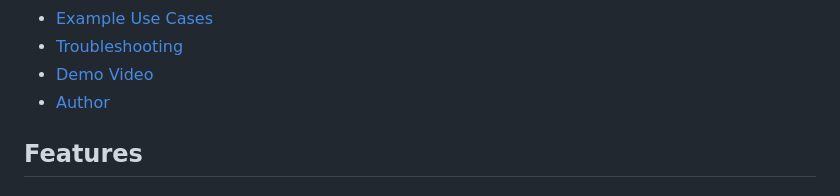
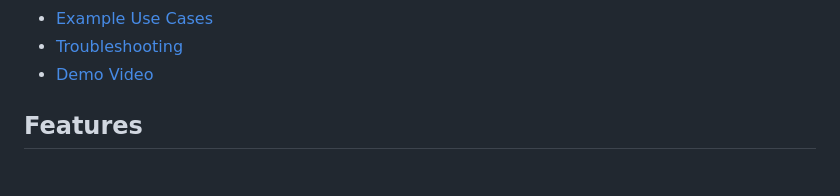
Before and after one commit to rahulrajesh21/QueueCTL, a Markdown page: README.md, the part around the change. GitHub-like rendering.

Commit message:
Remove 'Author' section from README

```diff
--- a/README.md
+++ b/README.md
@@ -21,7 +21,6 @@ Built with a focus on simplicity, modularity, and maintainability, QueueCTL lets
 - [Example Use Cases](#example-use-cases)
 - [Troubleshooting](#troubleshooting)
 - [Demo Video](#demo-video)
-- [Author](#author)
 
 
 ## Features
```
